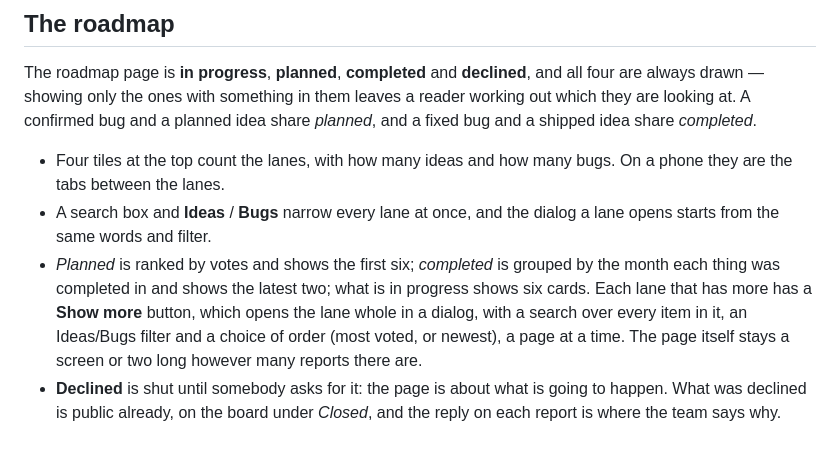
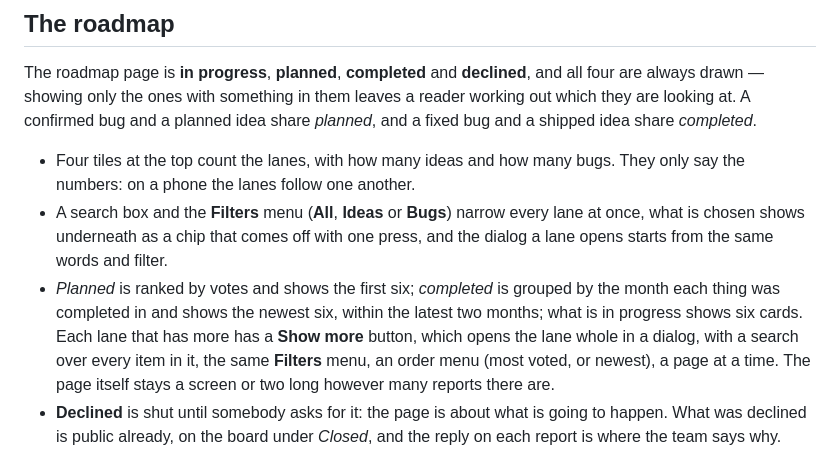
Before and after one commit to CodigoSH/LastHelp, a Markdown page: docs/getting-started/first-repository.md, the part around the change. Rendered like a GitHub page.

Commit message:
docs: the roadmap and the archive describe the filters menu, the row limit and tiles that only inform

```diff
--- a/docs/getting-started/first-repository.md
+++ b/docs/getting-started/first-repository.md
@@ -205,13 +205,13 @@ planned idea share *planned*, and a fixed bug and a shipped idea share
 *completed*.
 
 - Four tiles at the top count the lanes, with how many ideas and how many bugs.
-  On a phone they are the tabs between the lanes.
-- A search box and **Ideas** / **Bugs** narrow every lane at once, and the dialog a lane opens starts from the same words and filter.
+  They only say the numbers: on a phone the lanes follow one another.
+- A search box and the **Filters** menu (**All**, **Ideas** or **Bugs**) narrow every lane at once, what is chosen shows underneath as a chip that comes off with one press, and the dialog a lane opens starts from the same words and filter.
 - *Planned* is ranked by votes and shows the first six; *completed* is grouped by
-  the month each thing was completed in and shows the latest two; what is in
-  progress shows six cards. Each lane that has more has a **Show
+  the month each thing was completed in and shows the newest six, within the
+  latest two months; what is in progress shows six cards. Each lane that has more has a **Show
   more** button, which opens the lane whole in a dialog, with a search over every item in it,
-  an Ideas/Bugs filter and a choice of order (most voted, or newest), a page at
+  the same **Filters** menu, an order menu (most voted, or newest), a page at
   a time. The page itself stays a screen or two long however many reports
   there are.
 - **Declined** is shut until somebody asks for it: the page is about what is going
```
Also changed, not shown: docs/administration/anti-abuse.md (+4 -3 lines).
